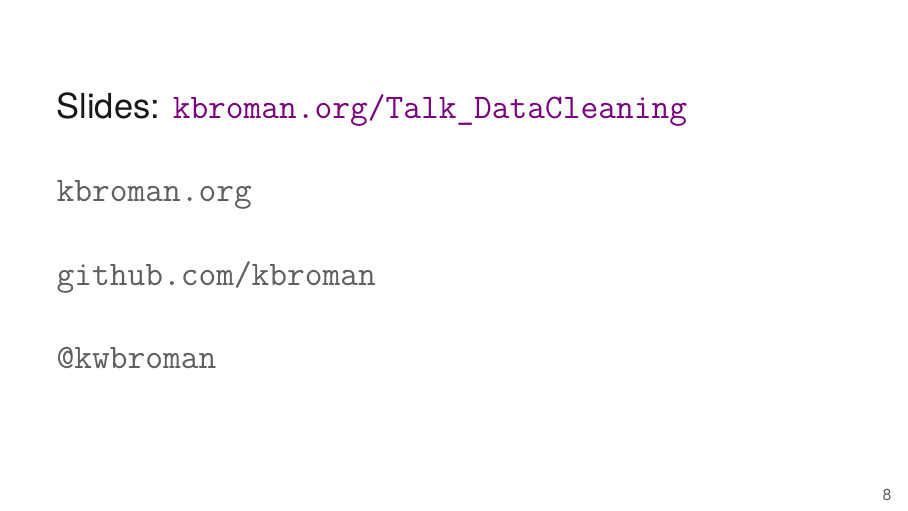
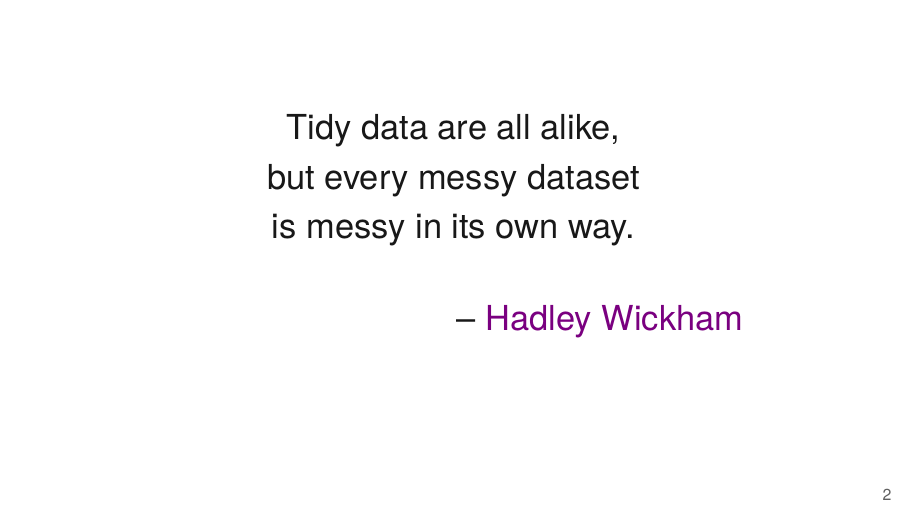
Before and after one commit to kbroman/Talk_DataCleaning, LaTeX slides (data_cleaning.tex): page 8 of 8 before the commit and page 2 of 9 after it. Compiled offline with XeLaTeX.

Commit message:
Add slide with Hadley quote

```diff
--- a/data_cleaning.tex
+++ b/data_cleaning.tex
@@ -47,6 +47,32 @@
   }
 
 } }
+
+
+\begin{frame}[c]{}
+
+\centering
+\Large
+
+Tidy data are all alike, \\[3pt]
+but every messy dataset  \\[3pt]
+is messy in its own way.
+
+\bigskip\bigskip
+
+\hspace{5cm} --
+\href{https://r4ds.had.co.nz/tidy-data.html}{Hadley Wickham}
+
+
+
+\note{
+  Hadley's talking more about data organization than data
+  cleanliness.  And his point is that if you make data tidy, it
+  simplifies all the downstream analyses.
+
+  But {\hilit is} every messy dataset {\vhilit uniquely} messy?
+}
+\end{frame}
 
 
 \begin{frame}[c]{}
```
